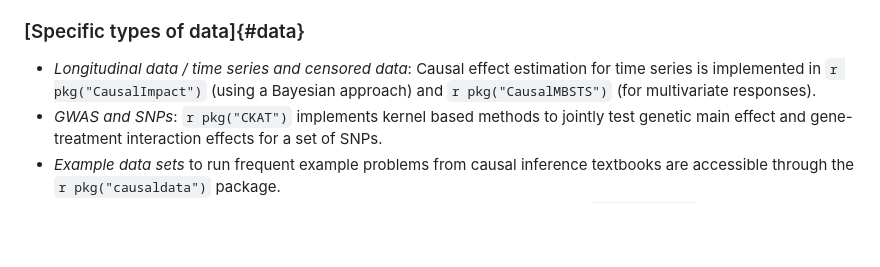
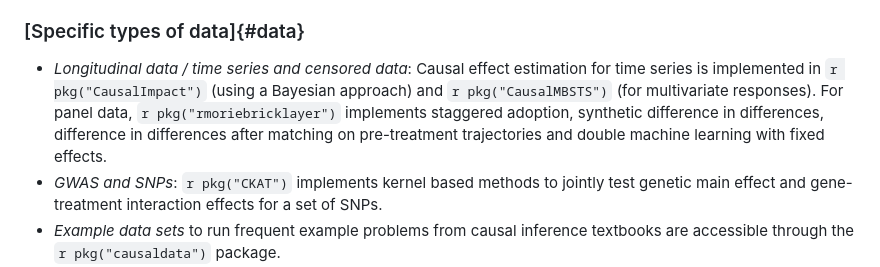
Before and after one commit to cran-task-views/CausalInference, a Markdown page: CausalInference.md, the part around the change. Drawn GitHub-style; blank space fills up the shorter version.

Commit message:
Add rmoriebricklayer

```diff
--- a/CausalInference.md
+++ b/CausalInference.md
@@ -259,6 +259,10 @@ environment is also available: [DAGitty](http://dagitty.net)). The package `r pk
     estimation for time series is implemented in
     `r pkg("CausalImpact")` (using a Bayesian approach) and
     `r pkg("CausalMBSTS")` (for multivariate responses).
+    For panel data, `r pkg("rmoriebricklayer")` implements staggered
+    adoption, synthetic difference in differences, difference in differences
+    after matching on pre-treatment trajectories and double machine learning
+    with fixed effects.
 -   *GWAS and SNPs*: `r pkg("CKAT")` implements kernel based
     methods to jointly test genetic main effect and gene-treatment
     interaction effects for a set of SNPs.
```
